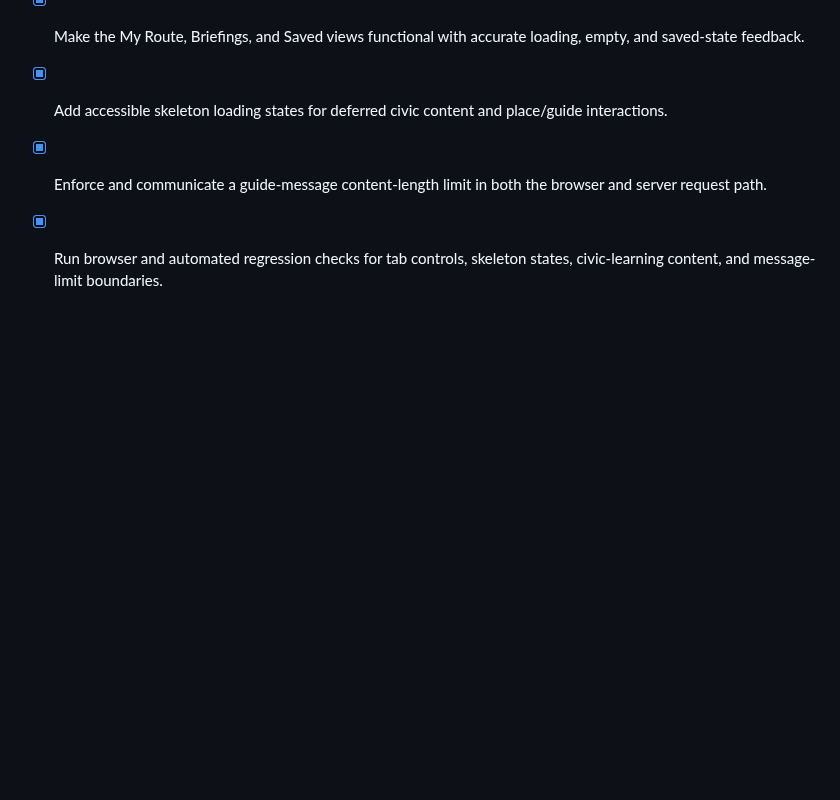
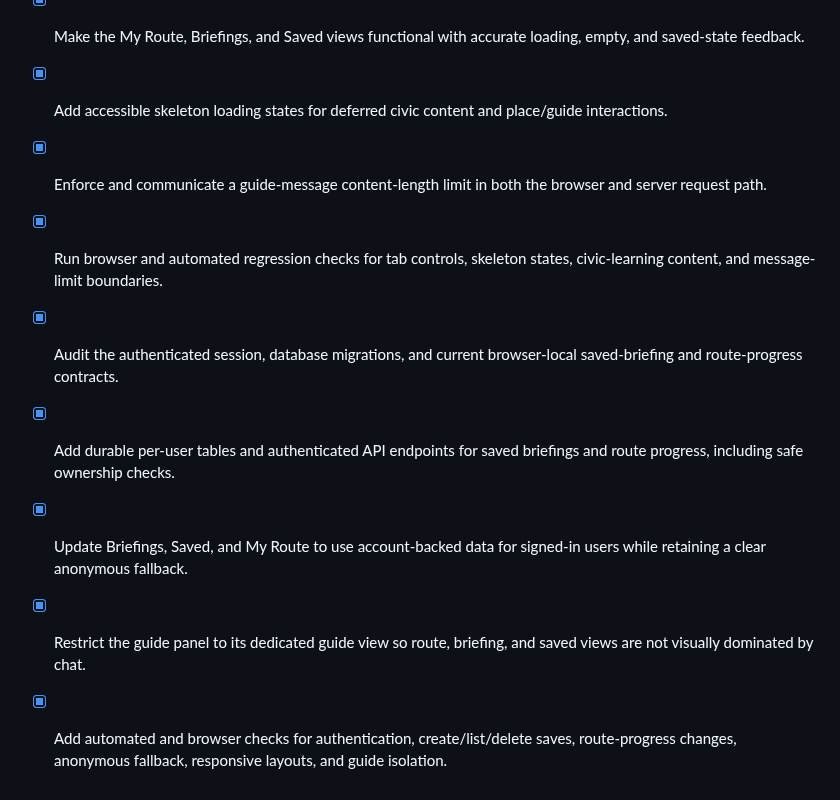
Before and after one commit to Ishwarpatra/CivicFlow, a Markdown page: todo.md, the part around the change. GitHub-like rendering; blank space fills up the shorter version.

Commit message:
docs(todo): complete account storage work

```diff
--- a/todo.md
+++ b/todo.md
@@ -43,3 +43,8 @@
 - [x] Add accessible skeleton loading states for deferred civic content and place/guide interactions.
 - [x] Enforce and communicate a guide-message content-length limit in both the browser and server request path.
 - [x] Run browser and automated regression checks for tab controls, skeleton states, civic-learning content, and message-limit boundaries.
+- [x] Audit the authenticated session, database migrations, and current browser-local saved-briefing and route-progress contracts.
+- [x] Add durable per-user tables and authenticated API endpoints for saved briefings and route progress, including safe ownership checks.
+- [x] Update Briefings, Saved, and My Route to use account-backed data for signed-in users while retaining a clear anonymous fallback.
+- [x] Restrict the guide panel to its dedicated guide view so route, briefing, and saved views are not visually dominated by chat.
+- [x] Add automated and browser checks for authentication, create/list/delete saves, route-progress changes, anonymous fallback, responsive layouts, and guide isolation.
```
